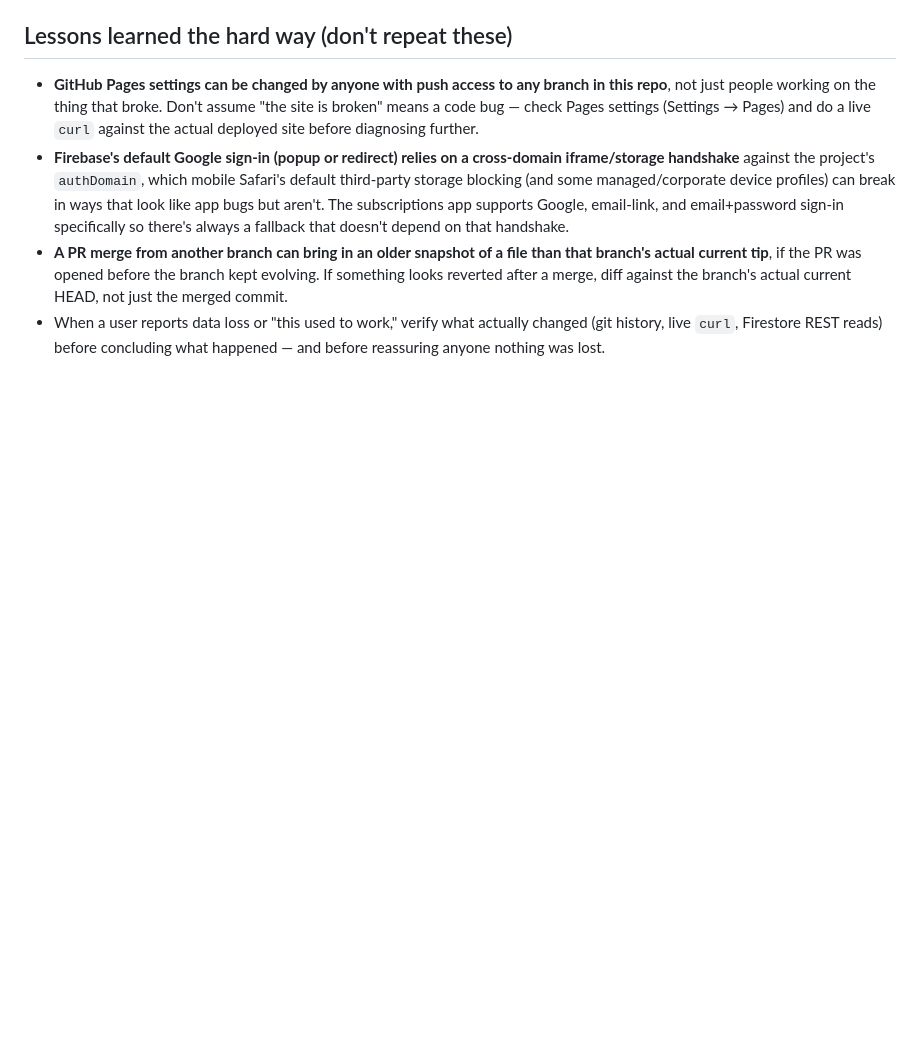
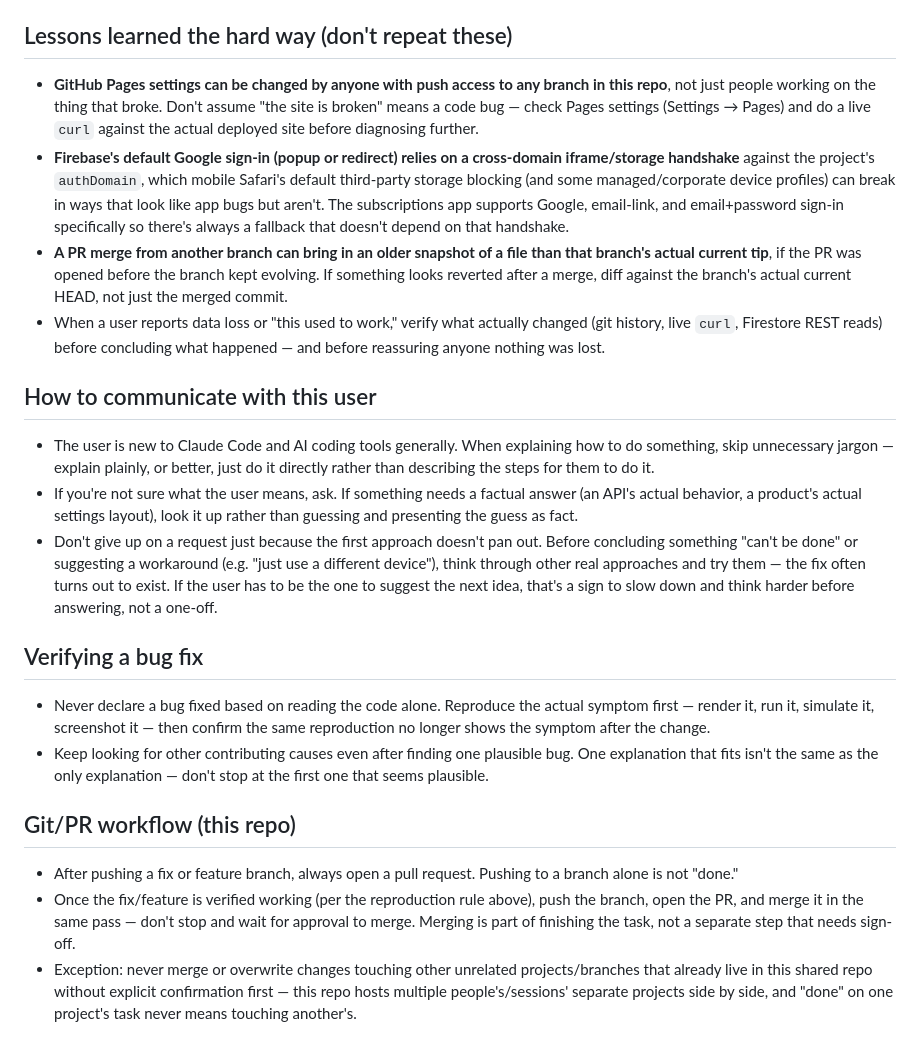
Before and after one commit to leodhi/claude, a Markdown page: CLAUDE.md, the part around the change. Drawn GitHub-style; blank space fills up the shorter version.

Commit message:
Add standing communication, verification, and workflow instructions (#70)
Captures how the user wants issues diagnosed (reproduce, don't just
read code and guess), how fixes should ship (push, PR, merge, no
pause for approval -- but never touching other projects in this
shared repo without asking), and how to communicate (plain
explanations, ask when unsure, don't stop at the first workaround
when a real fix might exist).

Co-authored-by: Claude <noreply@anthropic.com>

```diff
--- a/CLAUDE.md
+++ b/CLAUDE.md
@@ -43,3 +43,20 @@ This single repo hosts multiple unrelated projects, all served from one GitHub P
 - **Firebase's default Google sign-in (popup or redirect) relies on a cross-domain iframe/storage handshake** against the project's `authDomain`, which mobile Safari's default third-party storage blocking (and some managed/corporate device profiles) can break in ways that look like app bugs but aren't. The subscriptions app supports Google, email-link, and email+password sign-in specifically so there's always a fallback that doesn't depend on that handshake.
 - **A PR merge from another branch can bring in an older snapshot of a file than that branch's actual current tip**, if the PR was opened before the branch kept evolving. If something looks reverted after a merge, diff against the branch's actual current HEAD, not just the merged commit.
 - When a user reports data loss or "this used to work," verify what actually changed (git history, live `curl`, Firestore REST reads) before concluding what happened — and before reassuring anyone nothing was lost.
+
+## How to communicate with this user
+
+- The user is new to Claude Code and AI coding tools generally. When explaining how to do something, skip unnecessary jargon — explain plainly, or better, just do it directly rather than describing the steps for them to do it.
+- If you're not sure what the user means, ask. If something needs a factual answer (an API's actual behavior, a product's actual settings layout), look it up rather than guessing and presenting the guess as fact.
+- Don't give up on a request just because the first approach doesn't pan out. Before concluding something "can't be done" or suggesting a workaround (e.g. "just use a different device"), think through other real approaches and try them — the fix often turns out to exist. If the user has to be the one to suggest the next idea, that's a sign to slow down and think harder before answering, not a one-off.
+
+## Verifying a bug fix
+
+- Never declare a bug fixed based on reading the code alone. Reproduce the actual symptom first — render it, run it, simulate it, screenshot it — then confirm the same reproduction no longer shows the symptom after the change.
+- Keep looking for other contributing causes even after finding one plausible bug. One explanation that fits isn't the same as the only explanation — don't stop at the first one that seems plausible.
+
+## Git/PR workflow (this repo)
+
+- After pushing a fix or feature branch, always open a pull request. Pushing to a branch alone is not "done."
+- Once the fix/feature is verified working (per the reproduction rule above), push the branch, open the PR, and merge it in the same pass — don't stop and wait for approval to merge. Merging is part of finishing the task, not a separate step that needs sign-off.
+- Exception: never merge or overwrite changes touching other unrelated projects/branches that already live in this shared repo without explicit confirmation first — this repo hosts multiple people's/sessions' separate projects side by side, and "done" on one project's task never means touching another's.
```
